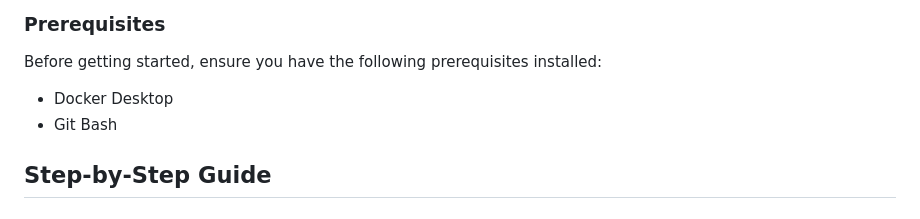
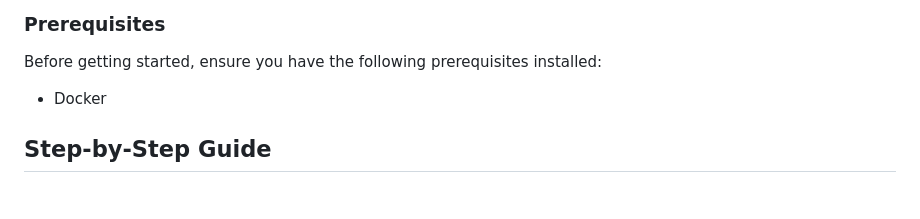
Before and after one commit to Rohit3Pandey/Flask-monitoring-app, a Markdown page: README.md, the part around the change. Rendered like a GitHub page.

```diff
--- a/README.md
+++ b/README.md
@@ -13,8 +13,7 @@ Our application is a simple web application that displays system metrics such as
 
 Before getting started, ensure you have the following prerequisites installed:
 
-- Docker Desktop
-- Git Bash
+- Docker
 
 ## Step-by-Step Guide
 
```
